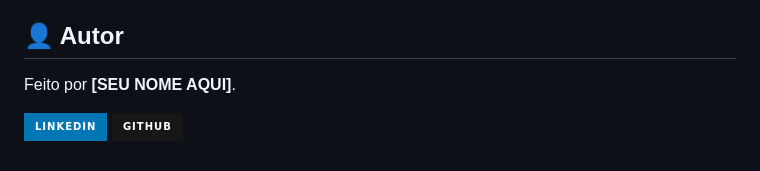
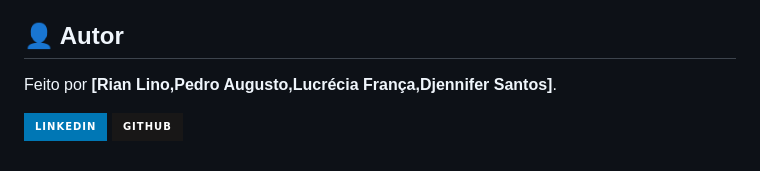
Before and after one commit to Rian-lino/Reciclo, a Markdown page: README.md, the part around one of its changes. Drawn GitHub-style; badges without logos.

```diff
--- a/README.md
+++ b/README.md
@@ -67,6 +67,6 @@ O repositório está organizado da seguinte forma para manter a clareza e a manu
 
 ## 👤 Autor
 
-Feito por **[SEU NOME AQUI]**.
+Feito por **[Rian Lino,Pedro Augusto,Lucrécia França,Djennifer Santos]**.
 
 [![LinkedIn](https://img.shields.io/badge/LinkedIn-0077B5?style=for-the-badge&logo=linkedin&logoColor=white)]([SEU-LINK-DO-LINKEDIN-AQUI])
```
Also changed, not shown: other parts of README.md (+1 -1 lines).
